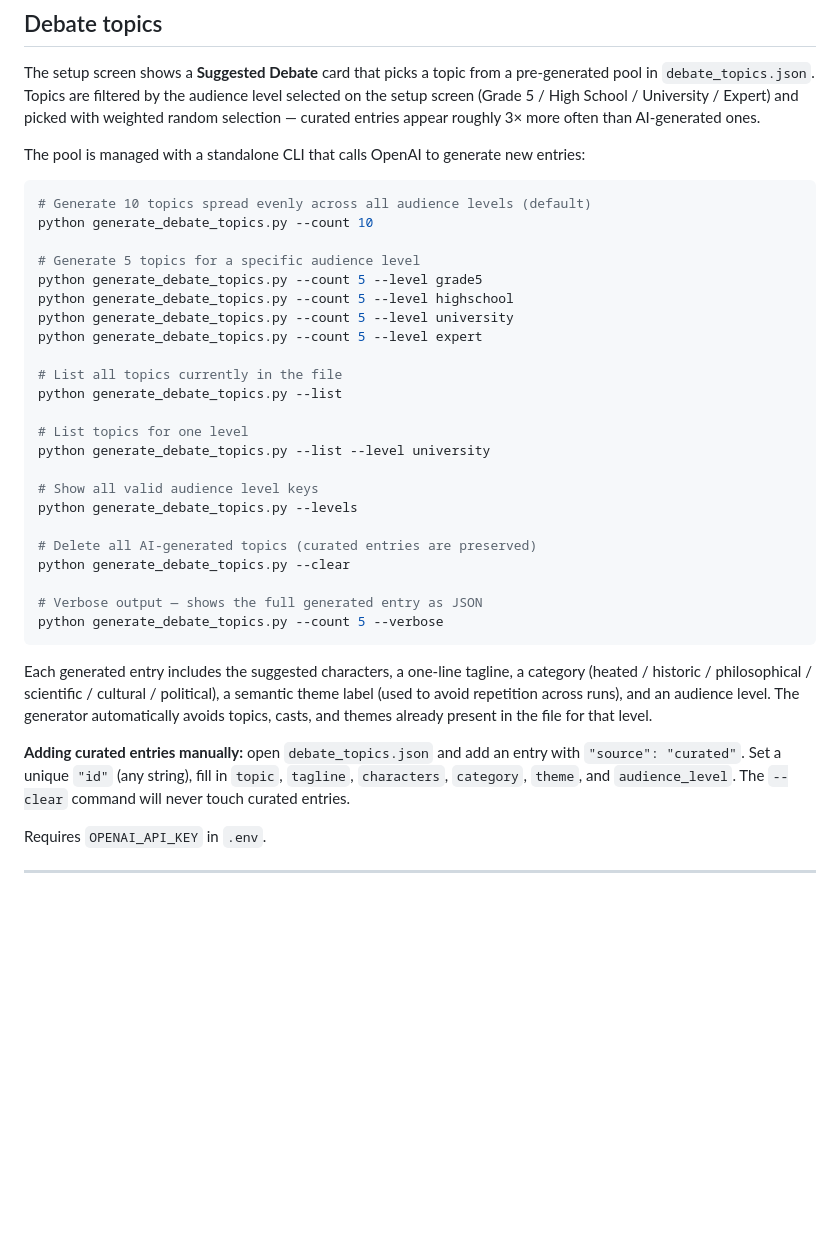
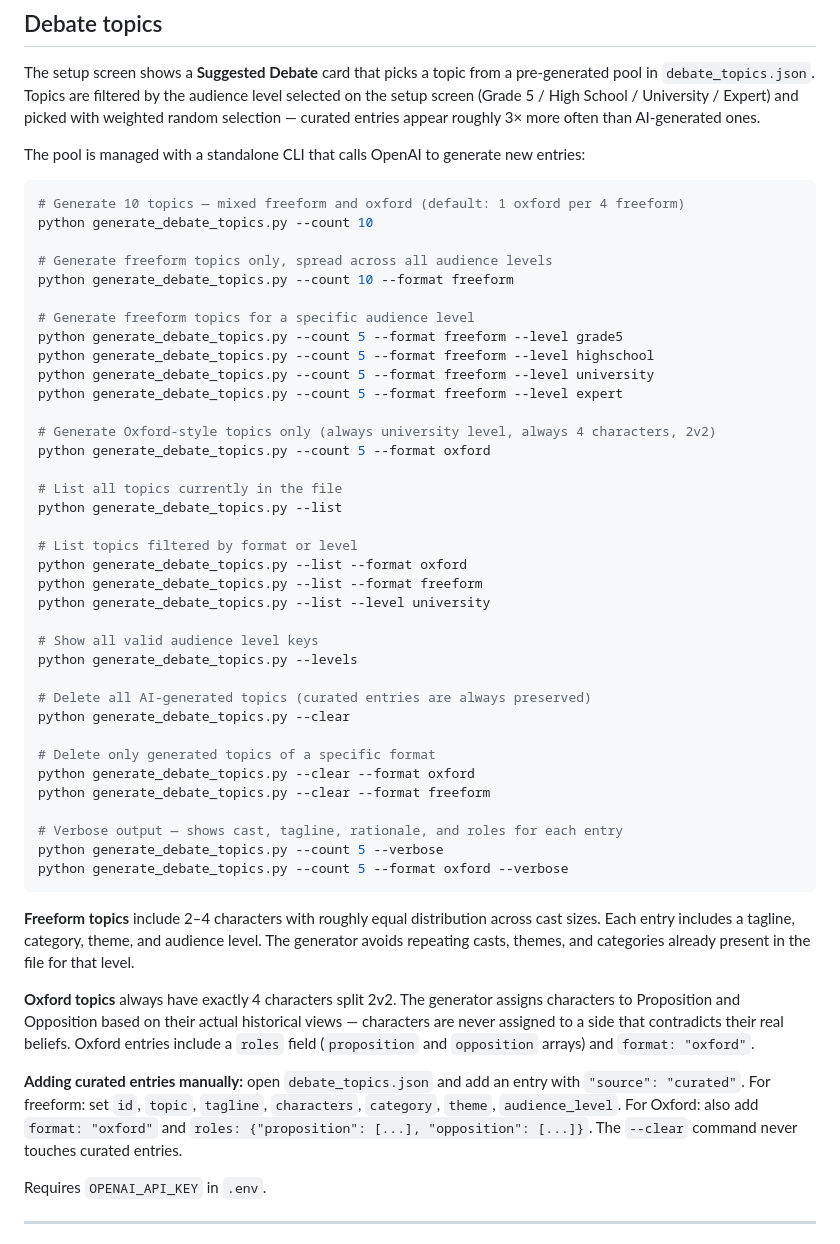
Before and after one commit to mhughes72/fungame03, a Markdown page: README.md, the part around the change. Rendered like a GitHub page; blank space fills up the shorter version.

Commit message:
Update README: topic generator usage with format flag
Co-Authored-By: Claude Sonnet 4.6 <noreply@anthropic.com>

````diff
--- a/README.md
+++ b/README.md
@@ -129,34 +129,49 @@ The setup screen shows a **Suggested Debate** card that picks a topic from a pre
 The pool is managed with a standalone CLI that calls OpenAI to generate new entries:
 
 ```bash
-# Generate 10 topics spread evenly across all audience levels (default)
+# Generate 10 topics — mixed freeform and oxford (default: 1 oxford per 4 freeform)
 python generate_debate_topics.py --count 10
 
-# Generate 5 topics for a specific audience level
-python generate_debate_topics.py --count 5 --level grade5
-python generate_debate_topics.py --count 5 --level highschool
-python generate_debate_topics.py --count 5 --level university
-python generate_debate_topics.py --count 5 --level expert
+# Generate freeform topics only, spread across all audience levels
+python generate_debate_topics.py --count 10 --format freeform
+
+# Generate freeform topics for a specific audience level
+python generate_debate_topics.py --count 5 --format freeform --level grade5
+python generate_debate_topics.py --count 5 --format freeform --level highschool
+python generate_debate_topics.py --count 5 --format freeform --level university
+python generate_debate_topics.py --count 5 --format freeform --level expert
+
+# Generate Oxford-style topics only (always university level, always 4 characters, 2v2)
+python generate_debate_topics.py --count 5 --format oxford
 
 # List all topics currently in the file
 python generate_debate_topics.py --list
 
-# List topics for one level
+# List topics filtered by format or level
+python generate_debate_topics.py --list --format oxford
+python generate_debate_topics.py --list --format freeform
 python generate_debate_topics.py --list --level university
 
 # Show all valid audience level keys
 python generate_debate_topics.py --levels
 
-# Delete all AI-generated topics (curated entries are preserved)
+# Delete all AI-generated topics (curated entries are always preserved)
 python generate_debate_topics.py --clear
 
-# Verbose output — shows the full generated entry as JSON
+# Delete only generated topics of a specific format
+python generate_debate_topics.py --clear --format oxford
+python generate_debate_topics.py --clear --format freeform
+
+# Verbose output — shows cast, tagline, rationale, and roles for each entry
 python generate_debate_topics.py --count 5 --verbose
+python generate_debate_topics.py --count 5 --format oxford --verbose
 ```
 
-Each generated entry includes the suggested characters, a one-line tagline, a category (heated / historic / philosophical / scientific / cultural / political), a semantic theme label (used to avoid repetition across runs), and an audience level. The generator automatically avoids topics, casts, and themes already present in the file for that level.
+**Freeform topics** include 2–4 characters with roughly equal distribution across cast sizes. Each entry includes a tagline, category, theme, and audience level. The generator avoids repeating casts, themes, and categories already present in the file for that level.
 
-**Adding curated entries manually:** open `debate_topics.json` and add an entry with `"source": "curated"`. Set a unique `"id"` (any string), fill in `topic`, `tagline`, `characters`, `category`, `theme`, and `audience_level`. The `--clear` command will never touch curated entries.
+**Oxford topics** always have exactly 4 characters split 2v2. The generator assigns characters to Proposition and Opposition based on their actual historical views — characters are never assigned to a side that contradicts their real beliefs. Oxford entries include a `roles` field (`proposition` and `opposition` arrays) and `format: "oxford"`.
+
+**Adding curated entries manually:** open `debate_topics.json` and add an entry with `"source": "curated"`. For freeform: set `id`, `topic`, `tagline`, `characters`, `category`, `theme`, `audience_level`. For Oxford: also add `format: "oxford"` and `roles: {"proposition": [...], "opposition": [...]}`. The `--clear` command never touches curated entries.
 
 Requires `OPENAI_API_KEY` in `.env`.
 
````
